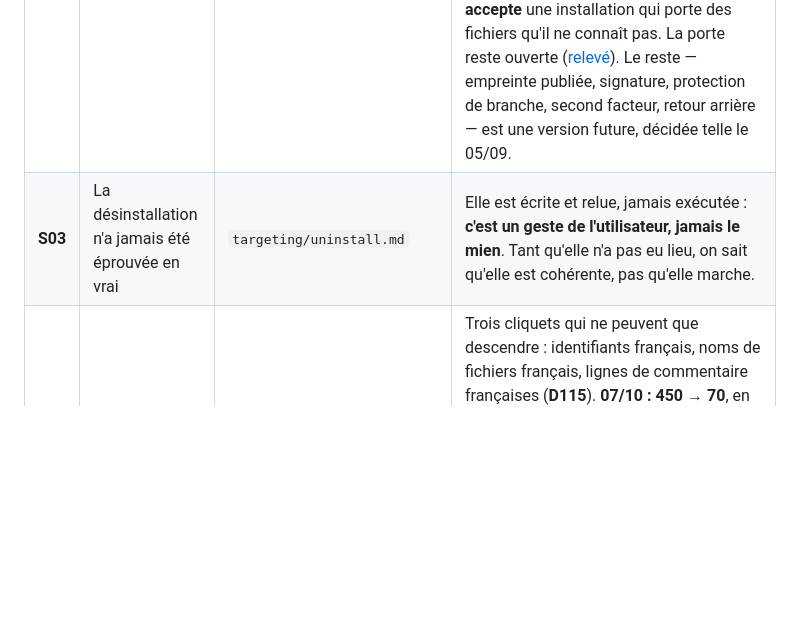
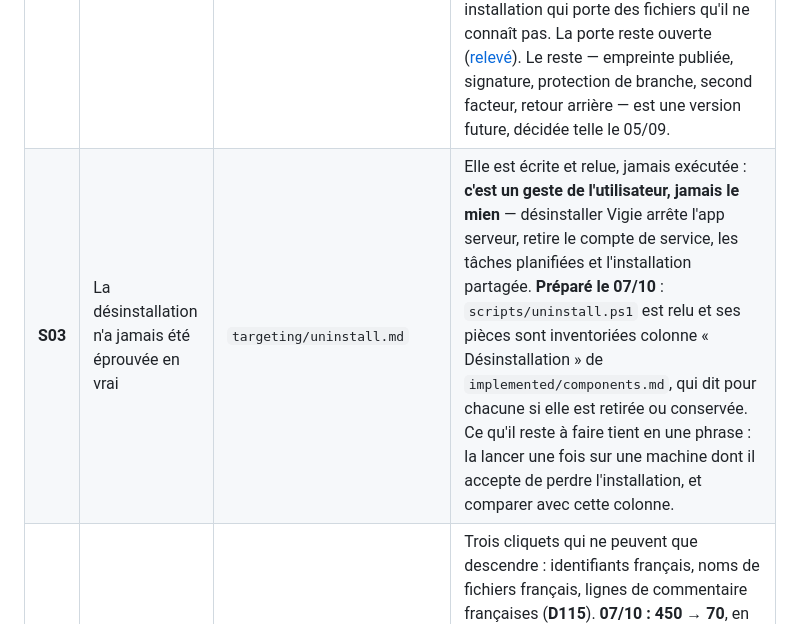
Before and after one commit to Cartman34/vigie-windows, a Markdown page: notes/subjects.md, the part around one of its changes. Drawn GitHub-style; blank space fills up the shorter version.

```diff
--- a/notes/subjects.md
+++ b/notes/subjects.md
@@ -110,5 +110,5 @@ inchangés.
 | N° | Sujet | Où c'est décrit | Pourquoi c'est ouvert |
 |----|-------|-----------------|-----------------------|
 | **S01** | Confiance de la chaîne de mise à jour | `targeting/features.md` → `CORE-UPDATE-TRUST` | Rien ne vérifie que ce qui s'installe est bien ce qui a été publié. **Décidé le 05/09 : dans la cible, pas maintenant** — mais la chaîne d'aujourd'hui ne doit rien faire qui empêche une version future de vérifier. **Vérifié le 07/10, et c'était nécessaire** : le 06/10, `Copy-InstallFrom` s'est mis à supprimer tout ce que la source ne porte pas (S18), ce qui pouvait refermer la porte sans qu'on le voie. Mesuré sur dossiers jetables : une empreinte, une signature et un sous-dossier de signatures apportés par la source **sont installés et gardés**, `Test-InstallCopy` **accepte** une installation qui porte des fichiers qu'il ne connaît pas. La porte reste ouverte ([relevé](evidence/2026-10-07-the-door-left-open-for-a-signed-update.md)). Le reste — empreinte publiée, signature, protection de branche, second facteur, retour arrière — est une version future, décidée telle le 05/09. |
-| **S03** | La désinstallation n'a jamais été éprouvée en vrai | `targeting/uninstall.md` | Elle est écrite et relue, jamais exécutée : **c'est un geste de l'utilisateur, jamais le mien**. Tant qu'elle n'a pas eu lieu, on sait qu'elle est cohérente, pas qu'elle marche. |
+| **S03** | La désinstallation n'a jamais été éprouvée en vrai | `targeting/uninstall.md` | Elle est écrite et relue, jamais exécutée : **c'est un geste de l'utilisateur, jamais le mien** — désinstaller Vigie arrête l'app serveur, retire le compte de service, les tâches planifiées et l'installation partagée. **Préparé le 07/10** : `scripts/uninstall.ps1` est relu et ses pièces sont inventoriées colonne « Désinstallation » de `implemented/components.md`, qui dit pour chacune si elle est retirée ou conservée. Ce qu'il reste à faire tient en une phrase : la lancer une fois sur une machine dont il accepte de perdre l'installation, et comparer avec cette colonne. |
 | **S07** | Le français dans le code | `dev/check-naming.ps1` | Trois cliquets qui ne peuvent que descendre : identifiants français, noms de fichiers français, lignes de commentaire françaises (**D115**). **07/10 : 450 → 70**, en six passes, chacune prouvée en **exécutant** les fichiers avant et après sur la même entrée — jamais sur le fait qu'ils se parsent, règle née du worker cassé la veille. Outils bâtis pour ça : un renommeur qui travaille sur l'arbre et couvre les trois faces d'un nom (`$nom`, `${nom}`, `-nom`), un découpeur JavaScript pour `index.html` (où `card` apparaît 140 fois sans être du code), et un contrôle qui **refuse de fusionner** deux noms employés dans la même portée. **Ce qui reste est inventorié dans le cliquet lui-même** : 33 dans les deux fichiers qui ouvrent une fenêtre, 7 dans ceux qui ne tournent qu'installés, 15 clés de contrat entre le dos et la page — un changement de protocole, pas un renommage — et 15 de même nature ailleurs. |
```
Also changed, not shown: other parts of notes/subjects.md (+3 -3 lines).
